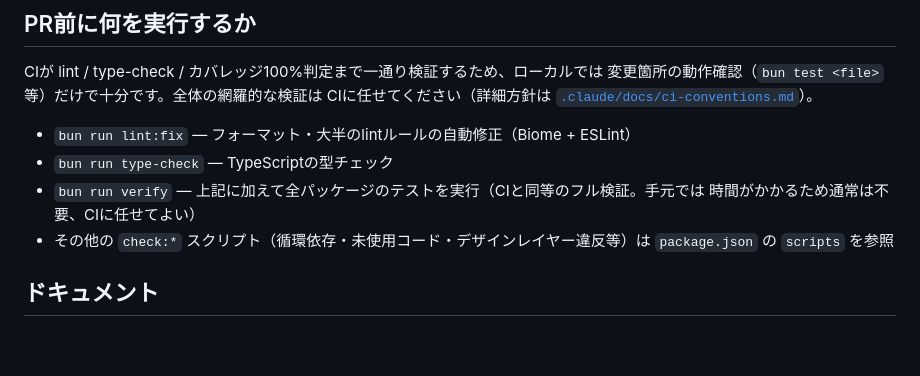
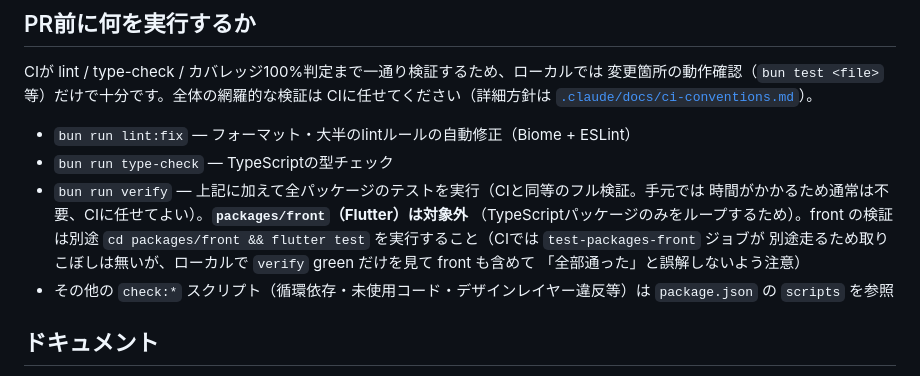
Before and after one commit to taichi6930/race-scheduler, a Markdown page: README.md, the part around the change. GitHub-like rendering; blank space fills up the shorter version.

```diff
--- a/README.md
+++ b/README.md
@@ -23,7 +23,11 @@ CIに任せてください（詳細方針は [`.claude/docs/ci-conventions.md`](
 - `bun run lint:fix` — フォーマット・大半のlintルールの自動修正（Biome + ESLint）
 - `bun run type-check` — TypeScriptの型チェック
 - `bun run verify` — 上記に加えて全パッケージのテストを実行（CIと同等のフル検証。手元では
-  時間がかかるため通常は不要、CIに任せてよい）
+  時間がかかるため通常は不要、CIに任せてよい）。**`packages/front`（Flutter）は対象外**
+  （TypeScriptパッケージのみをループするため）。front の検証は別途
+  `cd packages/front && flutter test` を実行すること（CIでは `test-packages-front` ジョブが
+  別途走るため取りこぼしは無いが、ローカルで `verify` green だけを見て front も含めて
+  「全部通った」と誤解しないよう注意）
 - その他の `check:*` スクリプト（循環依存・未使用コード・デザインレイヤー違反等）は
   `package.json` の `scripts` を参照
 
```
Also changed, not shown: scripts/README.md (+12 -2 lines).
